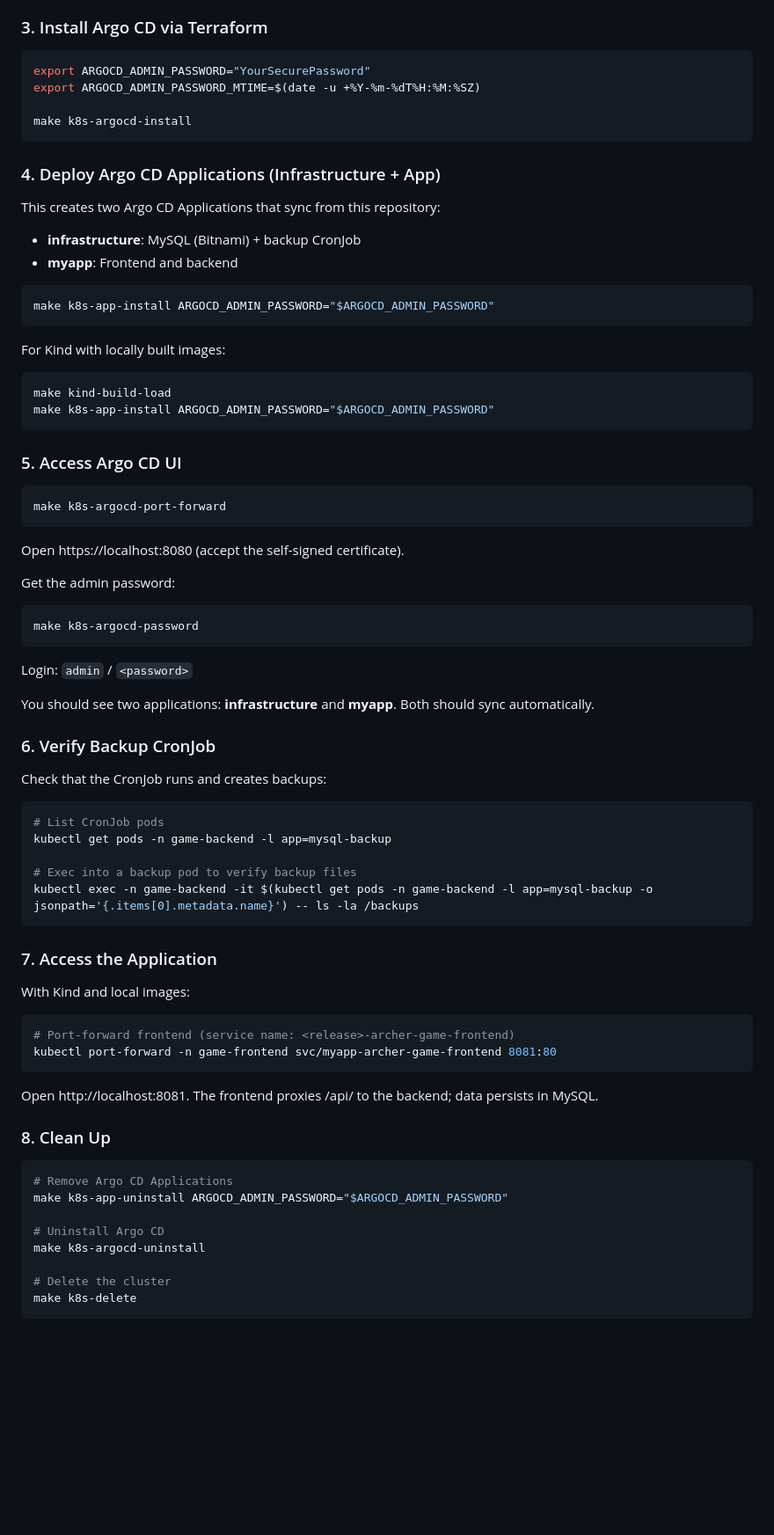
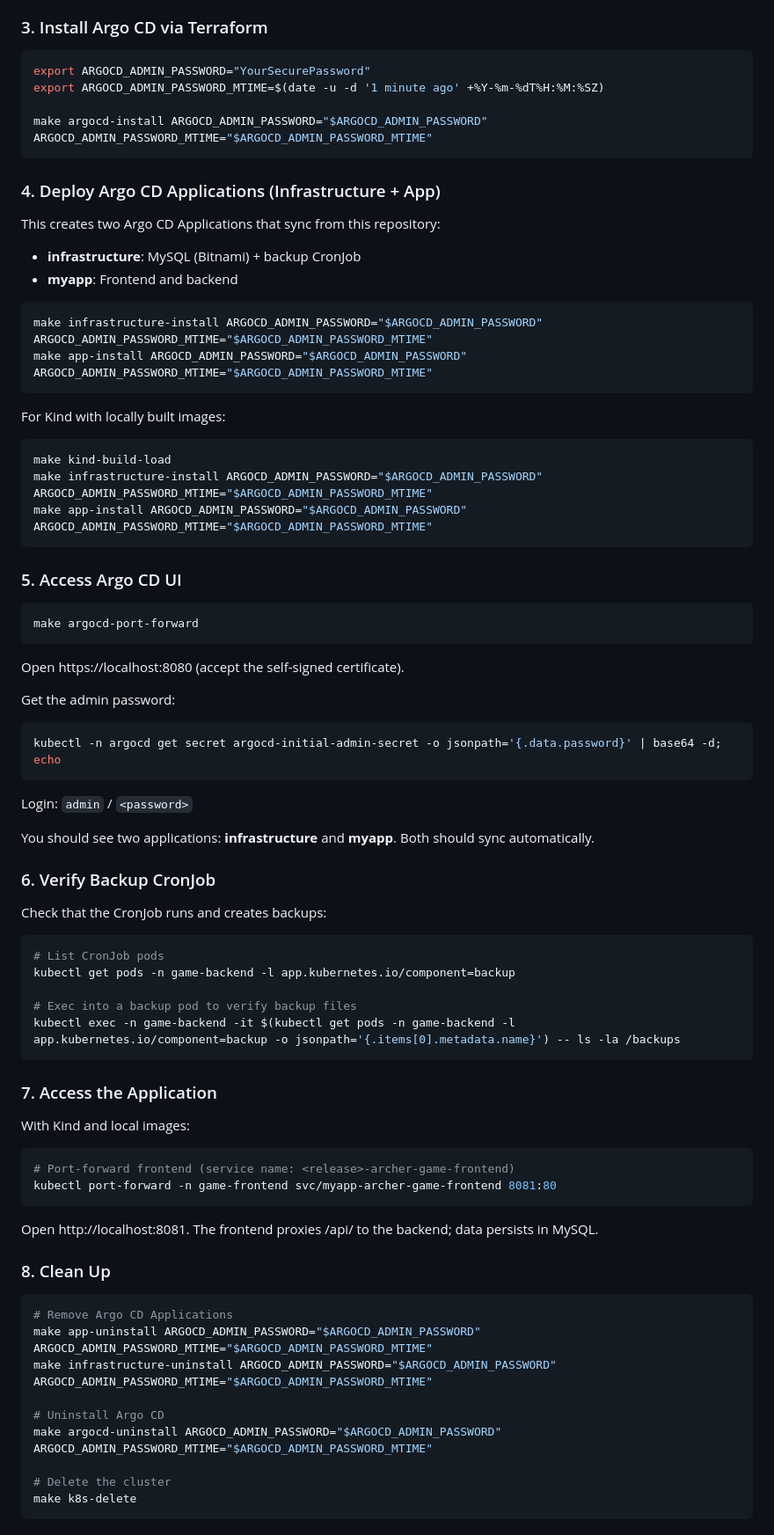
Before and after one commit to Ryzhankou/Vyking, a Markdown page: README.md, the part around one of its changes. Shown at 88% size. GitHub-like rendering; blank space fills up the shorter version.

````diff
--- a/README.md
+++ b/README.md
@@ -46,9 +46,9 @@ You should see 1 control-plane and 3 worker nodes.
 
 ```bash
 export ARGOCD_ADMIN_PASSWORD="YourSecurePassword"
-export ARGOCD_ADMIN_PASSWORD_MTIME=$(date -u +%Y-%m-%dT%H:%M:%SZ)
+export ARGOCD_ADMIN_PASSWORD_MTIME=$(date -u -d '1 minute ago' +%Y-%m-%dT%H:%M:%SZ)
 
-make k8s-argocd-install
+make argocd-install ARGOCD_ADMIN_PASSWORD="$ARGOCD_ADMIN_PASSWORD" ARGOCD_ADMIN_PASSWORD_MTIME="$ARGOCD_ADMIN_PASSWORD_MTIME"
 ```
 
 ### 4. Deploy Argo CD Applications (Infrastructure + App)
@@ -59,20 +59,22 @@ This creates two Argo CD Applications that sync from this repository:
 - **myapp**: Frontend and backend
 
 ```bash
-make k8s-app-install ARGOCD_ADMIN_PASSWORD="$ARGOCD_ADMIN_PASSWORD"
+make infrastructure-install ARGOCD_ADMIN_PASSWORD="$ARGOCD_ADMIN_PASSWORD" ARGOCD_ADMIN_PASSWORD_MTIME="$ARGOCD_ADMIN_PASSWORD_MTIME"
+make app-install ARGOCD_ADMIN_PASSWORD="$ARGOCD_ADMIN_PASSWORD" ARGOCD_ADMIN_PASSWORD_MTIME="$ARGOCD_ADMIN_PASSWORD_MTIME"
 ```
 
 For Kind with locally built images:
 
 ```bash
 make kind-build-load
-make k8s-app-install ARGOCD_ADMIN_PASSWORD="$ARGOCD_ADMIN_PASSWORD"
+make infrastructure-install ARGOCD_ADMIN_PASSWORD="$ARGOCD_ADMIN_PASSWORD" ARGOCD_ADMIN_PASSWORD_MTIME="$ARGOCD_ADMIN_PASSWORD_MTIME"
+make app-install ARGOCD_ADMIN_PASSWORD="$ARGOCD_ADMIN_PASSWORD" ARGOCD_ADMIN_PASSWORD_MTIME="$ARGOCD_ADMIN_PASSWORD_MTIME"
 ```
 
 ### 5. Access Argo CD UI
 
 ```bash
-make k8s-argocd-port-forward
+make argocd-port-forward
 ```
 
 Open https://localhost:8080 (accept the self-signed certificate).
@@ -80,7 +82,7 @@ Open https://localhost:8080 (accept the self-signed certificate).
 Get the admin password:
 
 ```bash
-make k8s-argocd-password
+kubectl -n argocd get secret argocd-initial-admin-secret -o jsonpath='{.data.password}' | base64 -d; echo
 ```
 
 Login: `admin` / `<password>`
@@ -93,10 +95,10 @@ Check that the CronJob runs and creates backups:
 
 ```bash
 # List CronJob pods
-kubectl get pods -n game-backend -l app=mysql-backup
+kubectl get pods -n game-backend -l app.kubernetes.io/component=backup
 
 # Exec into a backup pod to verify backup files
-kubectl exec -n game-backend -it $(kubectl get pods -n game-backend -l app=mysql-backup -o jsonpath='{.items[0].metadata.name}') -- ls -la /backups
+kubectl exec -n game-backend -it $(kubectl get pods -n game-backend -l app.kubernetes.io/component=backup -o jsonpath='{.items[0].metadata.name}') -- ls -la /backups
 ```
 
 ### 7. Access the Application
@@ -114,10 +116,11 @@ Open http://localhost:8081. The frontend proxies /api/ to the backend; data pers
 
 ```bash
 # Remove Argo CD Applications
-make k8s-app-uninstall ARGOCD_ADMIN_PASSWORD="$ARGOCD_ADMIN_PASSWORD"
+make app-uninstall ARGOCD_ADMIN_PASSWORD="$ARGOCD_ADMIN_PASSWORD" ARGOCD_ADMIN_PASSWORD_MTIME="$ARGOCD_ADMIN_PASSWORD_MTIME"
+make infrastructure-uninstall ARGOCD_ADMIN_PASSWORD="$ARGOCD_ADMIN_PASSWORD" ARGOCD_ADMIN_PASSWORD_MTIME="$ARGOCD_ADMIN_PASSWORD_MTIME"
 
 # Uninstall Argo CD
-make k8s-argocd-uninstall
+make argocd-uninstall ARGOCD_ADMIN_PASSWORD="$ARGOCD_ADMIN_PASSWORD" ARGOCD_ADMIN_PASSWORD_MTIME="$ARGOCD_ADMIN_PASSWORD_MTIME"
 
 # Delete the cluster
 make k8s-delete
````
Also changed, not shown: other parts of README.md (+14 -15 lines).
